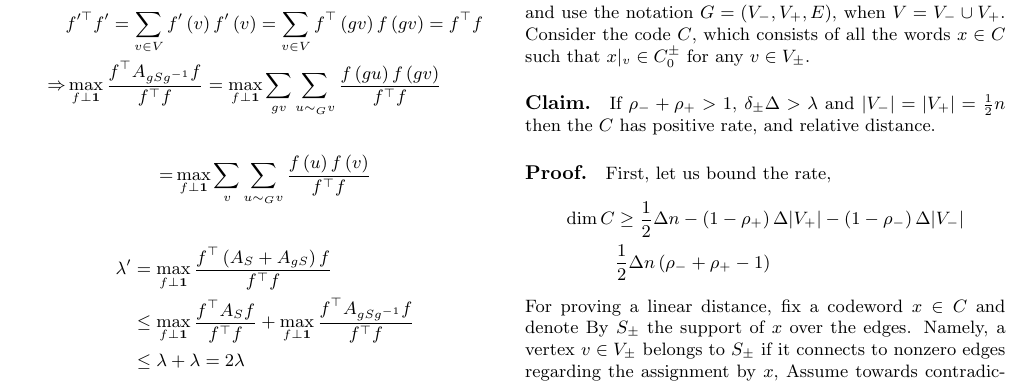
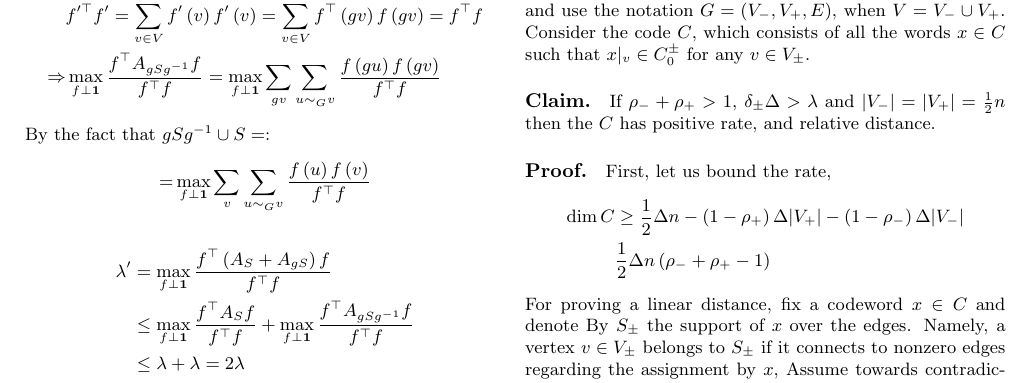
Before and after one commit to dudupo/Academic, a LaTeX document (projects/NLTES_project/ldpc_ltc.tex): part of page 6 of 7, cut so that both start at the same text. Compiled offline with pdfLaTeX.

Commit message:
compiling -Tue Jan 24 02:45:18 PM IST 2023

```diff
--- a/projects/NLTES_project/ldpc_ltc.tex
+++ b/projects/NLTES_project/ldpc_ltc.tex
@@ -395,7 +395,7 @@
     \Rightarrow  &  \max_{f \perp \mathbf{1}} { \frac{f^{\top}A_{gSg^{-1}} f  }{ f^{\top}f}} =\max_{f \perp \mathbf{1}} { \sum_{gv}\sum_{ u\sim_{G} v }\frac{f\left( gu \right) f \left( gv \right)  }{ f^{\top}f}}
     \end{split}
   \end{equation*}
-
+  By the fact that $gSg^{-1} \cup S = \empty$:
   \begin{equation*}
     \begin{split}
        = & \max_{f \perp \mathbf{1}} { \sum_{v}\sum_{u\sim_{G} v}\frac{f\left( u \right) f \left( v \right)  }{ f^{\top}f}}
```
Also changed, not shown: projects/pdfs/ldpc_ltc.pdf.
